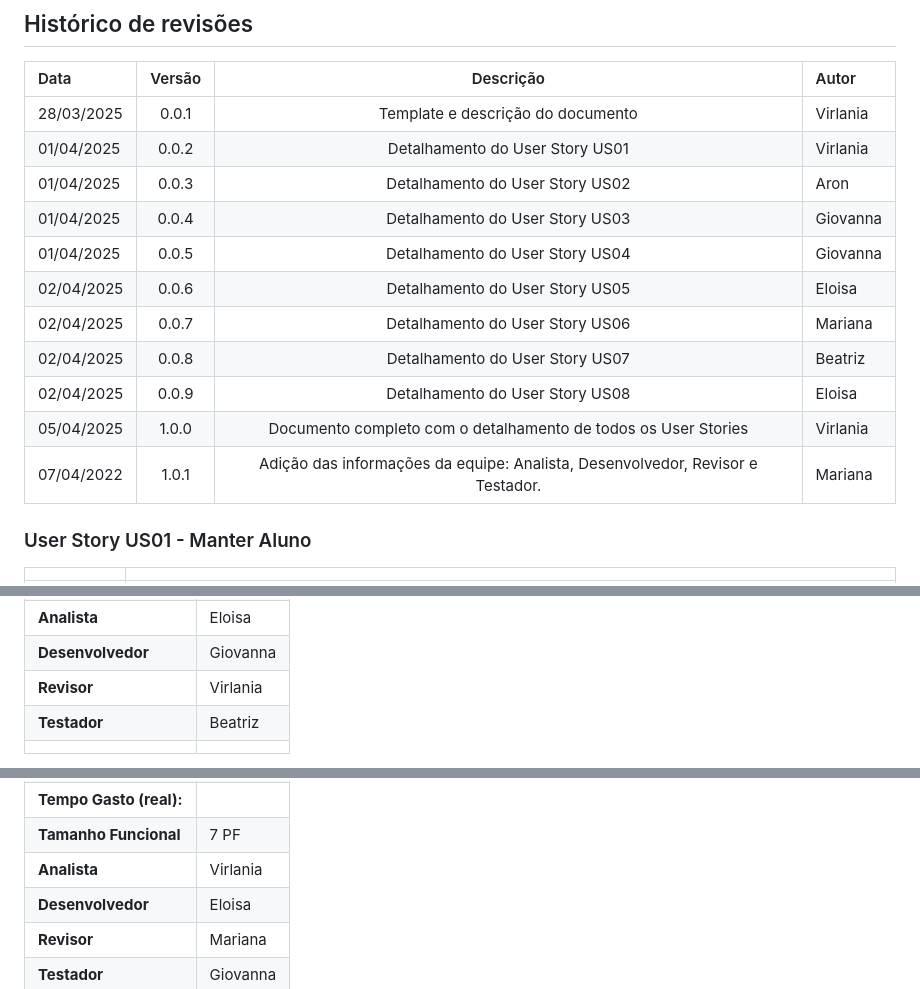
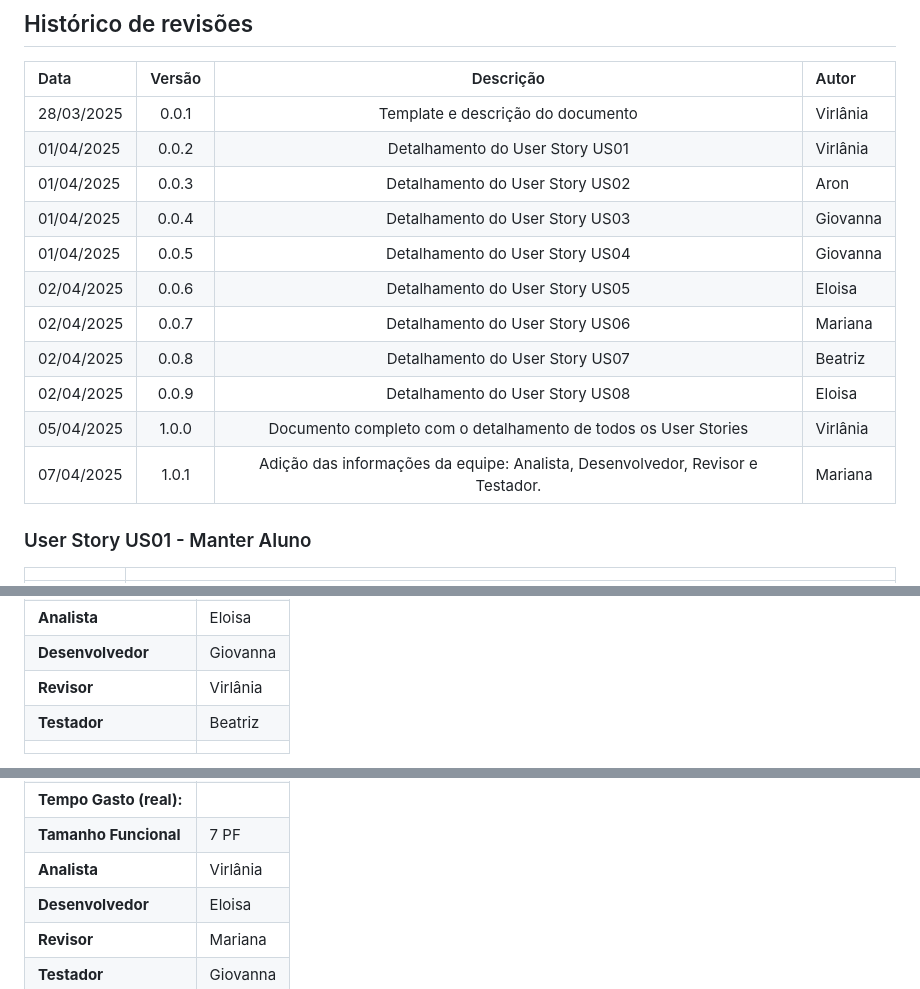
Before and after one commit to virlaniacanuto12/estudio_pilates, a Markdown page: docs/userStories.md, 3 parts joined by grey strips. GitHub-like rendering.

Commit message:
doc/ atualiza documentação de user stories #47

```diff
--- a/docs/userStories.md
+++ b/docs/userStories.md
@@ -11,8 +11,8 @@ Este documento descreve os User Stories criados a partir da Lista de Requisitos
 
 | Data       | Versão  | Descrição                          | Autor                          |
 | :--------- | :-----: | :--------------------------------: | :----------------------------- |
-| 28/03/2025 | 0.0.1   | Template e descrição do documento  | Virlania |
-| 01/04/2025 | 0.0.2   | Detalhamento do User Story US01    | Virlania |
+| 28/03/2025 | 0.0.1   | Template e descrição do documento  | Virlânia |
+| 01/04/2025 | 0.0.2   | Detalhamento do User Story US01    | Virlânia |
 | 01/04/2025 | 0.0.3   | Detalhamento do User Story US02    | Aron     |
 | 01/04/2025 | 0.0.4   | Detalhamento do User Story US03    | Giovanna |
 | 01/04/2025 | 0.0.5   | Detalhamento do User Story US04    | Giovanna |
@@ -20,8 +20,8 @@ Este documento descreve os User Stories criados a partir da Lista de Requisitos
 | 02/04/2025 | 0.0.7   | Detalhamento do User Story US06    | Mariana  |
 | 02/04/2025 | 0.0.8   | Detalhamento do User Story US07    | Beatriz  |
 | 02/04/2025 | 0.0.9   | Detalhamento do User Story US08    | Eloisa   |
-| 05/04/2025 | 1.0.0   | Documento completo com o detalhamento de todos os User Stories | Virlania     |
-| 07/04/2022 | 1.0.1   | Adição das informações da equipe: Analista, Desenvolvedor, Revisor e Testador. | Mariana |
+| 05/04/2025 | 1.0.0   | Documento completo com o detalhamento de todos os User Stories | Virlânia     |
+| 07/04/2025 | 1.0.1   | Adição das informações da equipe: Analista, Desenvolvedor, Revisor e Testador. | Mariana |
 
 
 
@@ -164,7 +164,7 @@ O administrador/ funcionário realiza o mesmo procedimento de pesquisa, selecion
 | **Tamanho Funcional**     | 7 PF                                |
 | **Analista**              | Eloisa                              |
 | **Desenvolvedor**         | Giovanna                            |
-| **Revisor**               | Virlania                            |
+| **Revisor**               | Virlânia                            |
 | **Testador**              | Beatriz                             |
 |                           |                                     |
 
@@ -231,7 +231,7 @@ O administrador/ funcionário realiza o mesmo procedimento de pesquisa, selecion
 | **Estimativa**            | 8 h                                 |
 | **Tempo Gasto (real):**   |                                     |
 | **Tamanho Funcional**     | 7 PF                                |
-| **Analista**              | Virlania                            |
+| **Analista**              | Virlânia                            |
 | **Desenvolvedor**         | Eloisa                              |
 | **Revisor**               | Mariana                             |
 | **Testador**              | Giovanna                            |
```
Also changed, not shown: other parts of docs/userStories.md (+3 -3 lines).
